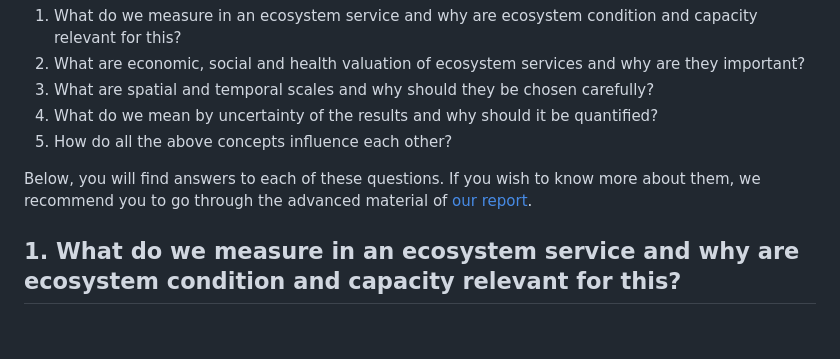
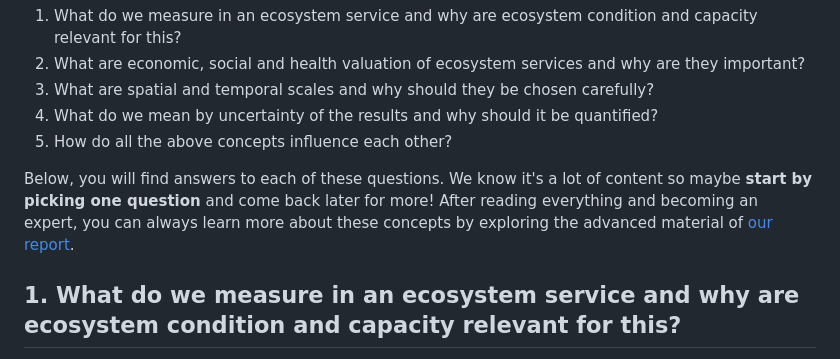
Before and after one commit to NINAnor/selina-wp4, a Markdown page: website/intro-es-concepts.md, the part around the change. Rendered like a GitHub page; blank space fills up the shorter version.

Commit message:
Modified content to ask participants to read just one question

```diff
--- a/website/intro-es-concepts.md
+++ b/website/intro-es-concepts.md
@@ -7,7 +7,7 @@ Let's begin your journey in the concepts underlying ecosystem service assessment
 4. What do we mean by uncertainty of the results and why should it be quantified?
 5. How do all the above concepts influence each other?
 
-Below, you will find answers to each of these questions. If you wish to know more about them, we recommend you to go through the advanced material of [our report](https://project-selina.eu/library?type=1&Filter%5Bsort%5D=title+asc&search=guidelines).
+Below, you will find answers to each of these questions. We know it's a lot of content so maybe **start by picking one question** and come back later for more! After reading everything and becoming an expert, you can always learn more about these concepts by exploring the advanced material of [our report](https://project-selina.eu/library?type=1&Filter%5Bsort%5D=title+asc&search=guidelines).
 
 ## 1. What do we measure in an ecosystem service and why are ecosystem condition and capacity relevant for this?
 .. join_accordion::
```
